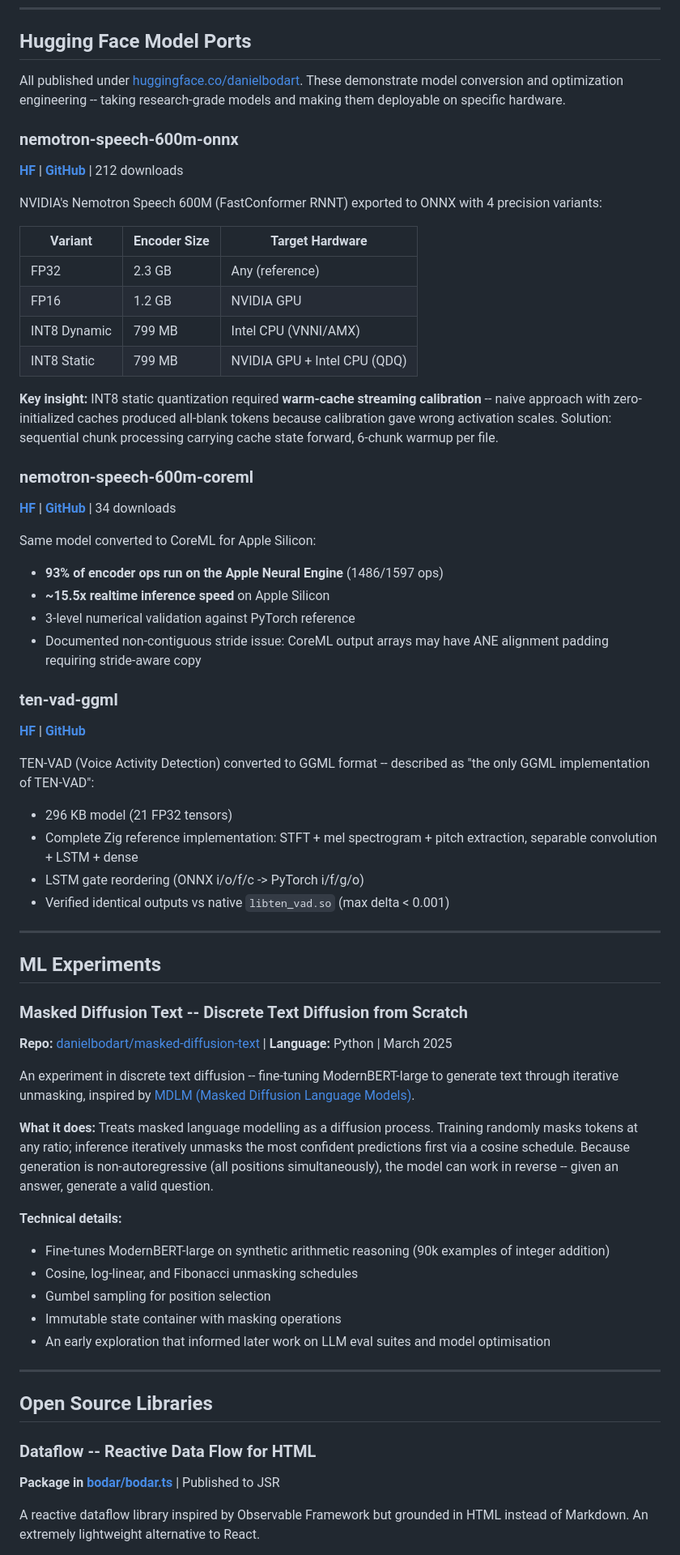
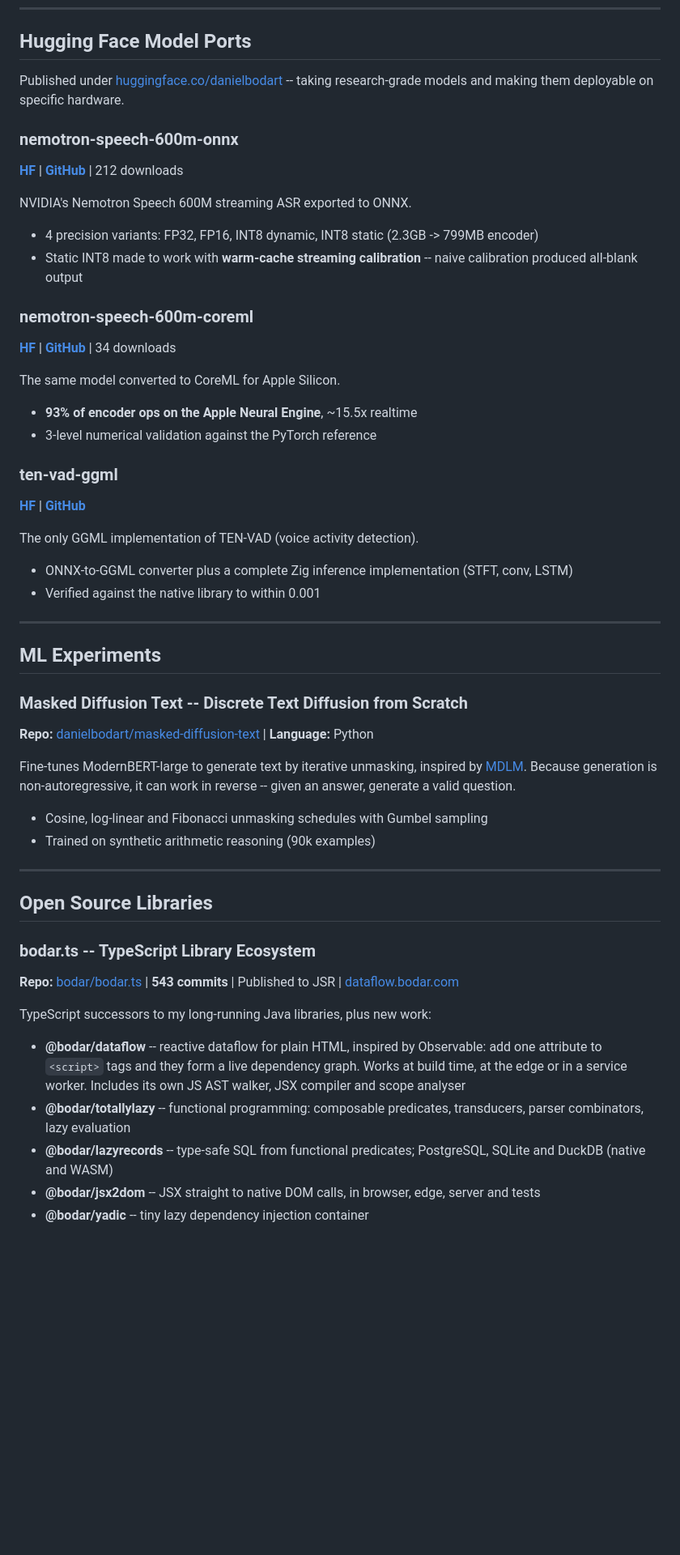
Before and after one commit to danielbodart/cv, a Markdown page: portfolio.md, the part around one of its changes. Shown at 81% size. Drawn GitHub-style; blank space fills up the shorter version.

Commit message:
Trim model ports, ML and TypeScript library sections
Co-Authored-By: Claude Opus 5.5 <noreply@anthropic.com>

```diff
--- a/portfolio.md
+++ b/portfolio.md
@@ -144,64 +144,51 @@ Runs classic interactive fiction interpreters in the browser by compiling them t
 
 ## Hugging Face Model Ports
 
-All published under [huggingface.co/danielbodart](https://huggingface.co/danielbodart). These demonstrate model conversion and optimization engineering -- taking research-grade models and making them deployable on specific hardware.
+Published under [huggingface.co/danielbodart](https://huggingface.co/danielbodart) -- taking research-grade models and making them deployable on specific hardware.
 
 ### nemotron-speech-600m-onnx
 **[HF](https://huggingface.co/danielbodart/nemotron-speech-600m-onnx)** | **[GitHub](https://github.com/danielbodart/nemotron-speech-600m-onnx)** | 212 downloads
 
-NVIDIA's Nemotron Speech 600M (FastConformer RNNT) exported to ONNX with 4 precision variants:
-
-| Variant | Encoder Size | Target Hardware |
-|---------|-------------|-----------------|
-| FP32 | 2.3 GB | Any (reference) |
-| FP16 | 1.2 GB | NVIDIA GPU |
-| INT8 Dynamic | 799 MB | Intel CPU (VNNI/AMX) |
-| INT8 Static | 799 MB | NVIDIA GPU + Intel CPU (QDQ) |
-
-**Key insight:** INT8 static quantization required **warm-cache streaming calibration** -- naive approach with zero-initialized caches produced all-blank tokens because calibration gave wrong activation scales. Solution: sequential chunk processing carrying cache state forward, 6-chunk warmup per file.
+NVIDIA's Nemotron Speech 600M streaming ASR exported to ONNX.
+- 4 precision variants: FP32, FP16, INT8 dynamic, INT8 static (2.3GB -> 799MB encoder)
+- Static INT8 made to work with **warm-cache streaming calibration** -- naive calibration produced all-blank output
 
 ### nemotron-speech-600m-coreml
 **[HF](https://huggingface.co/danielbodart/nemotron-speech-600m-coreml)** | **[GitHub](https://github.com/danielbodart/nemotron-speech-600m-coreml)** | 34 downloads
 
-Same model converted to CoreML for Apple Silicon:
-- **93% of encoder ops run on the Apple Neural Engine** (1486/1597 ops)
-- **~15.5x realtime inference speed** on Apple Silicon
-- 3-level numerical validation against PyTorch reference
-- Documented non-contiguous stride issue: CoreML output arrays may have ANE alignment padding requiring stride-aware copy
+The same model converted to CoreML for Apple Silicon.
+- **93% of encoder ops on the Apple Neural Engine**, ~15.5x realtime
+- 3-level numerical validation against the PyTorch reference
 
 ### ten-vad-ggml
 **[HF](https://huggingface.co/danielbodart/ten-vad-ggml)** | **[GitHub](https://github.com/danielbodart/ten-vad-ggml)**
 
-TEN-VAD (Voice Activity Detection) converted to GGML format -- described as "the only GGML implementation of TEN-VAD":
-- 296 KB model (21 FP32 tensors)
-- Complete Zig reference implementation: STFT + mel spectrogram + pitch extraction, separable convolution + LSTM + dense
-- LSTM gate reordering (ONNX i/o/f/c -> PyTorch i/f/g/o)
-- Verified identical outputs vs native `libten_vad.so` (max delta < 0.001)
+The only GGML implementation of TEN-VAD (voice activity detection).
+- ONNX-to-GGML converter plus a complete Zig inference implementation (STFT, conv, LSTM)
+- Verified against the native library to within 0.001
 
 ---
 
 ## ML Experiments
 
 ### Masked Diffusion Text -- Discrete Text Diffusion from Scratch
-**Repo:** [danielbodart/masked-diffusion-text](https://github.com/danielbodart/masked-diffusion-text) | **Language:** Python | March 2025
+**Repo:** [danielbodart/masked-diffusion-text](https://github.com/danielbodart/masked-diffusion-text) | **Language:** Python
 
-An experiment in discrete text diffusion -- fine-tuning ModernBERT-large to generate text through iterative unmasking, inspired by [MDLM (Masked Diffusion Language Models)](https://arxiv.org/abs/2406.07524).
-
-**What it does:** Treats masked language modelling as a diffusion process. Training randomly masks tokens at any ratio; inference iteratively unmasks the most confident predictions first via a cosine schedule. Because generation is non-autoregressive (all positions simultaneously), the model can work in reverse -- given an answer, generate a valid question.
-
-**Technical details:**
-- Fine-tunes ModernBERT-large on synthetic arithmetic reasoning (90k examples of integer addition)
-- Cosine, log-linear, and Fibonacci unmasking schedules
-- Gumbel sampling for position selection
-- Immutable state container with masking operations
-- An early exploration that informed later work on LLM eval suites and model optimisation
+Fine-tunes ModernBERT-large to generate text by iterative unmasking, inspired by [MDLM](https://arxiv.org/abs/2406.07524). Because generation is non-autoregressive, it can work in reverse -- given an answer, generate a valid question.
+- Cosine, log-linear and Fibonacci unmasking schedules with Gumbel sampling
+- Trained on synthetic arithmetic reasoning (90k examples)
 
 ---
 
 ## Open Source Libraries
 
-### Dataflow -- Reactive Data Flow for HTML
-**Package in [bodar/bodar.ts](https://github.com/bodar/bodar.ts)** | Published to JSR
+### bodar.ts -- TypeScript Library Ecosystem
+**Repo:** [bodar/bodar.ts](https://github.com/bodar/bodar.ts) | **543 commits** | Published to JSR | [dataflow.bodar.com](https://dataflow.bodar.com/)
 
-A reactive dataflow library inspired by Observable Framework but grounded in HTML instead of Markdown. An extremely lightweight alternative to React.
+TypeScript successors to my long-running Java libraries, plus new work:
+- **@bodar/dataflow** -- reactive dataflow for plain HTML, inspired by Observable: add one attribute to `<script>` tags and they form a live dependency graph. Works at build time, at the edge or in a service worker. Includes its own JS AST walker, JSX compiler and scope analyser
+- **@bodar/totallylazy** -- functional programming: composable predicates, transducers, parser combinators, lazy evaluation
+- **@bodar/lazyrecords** -- type-safe SQL from functional predicates; PostgreSQL, SQLite and DuckDB (native and WASM)
+- **@bodar/jsx2dom** -- JSX straight to native DOM calls, in browser, edge, server and tests
+- **@bodar/yadic** -- tiny lazy dependency injection container
 
```
Also changed, not shown: other parts of portfolio.md (+2 -30 lines).
